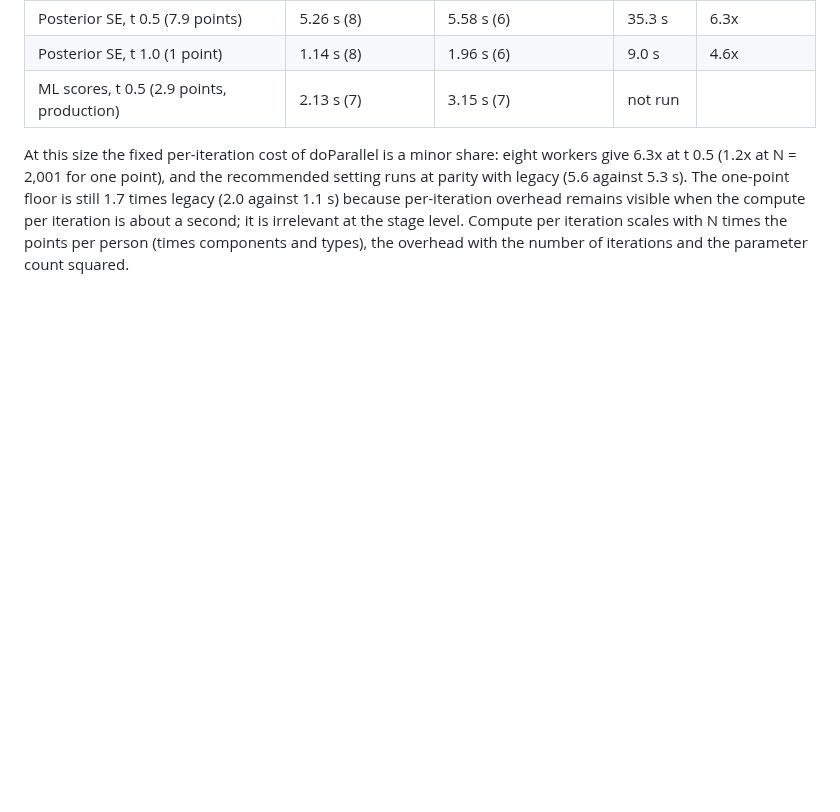
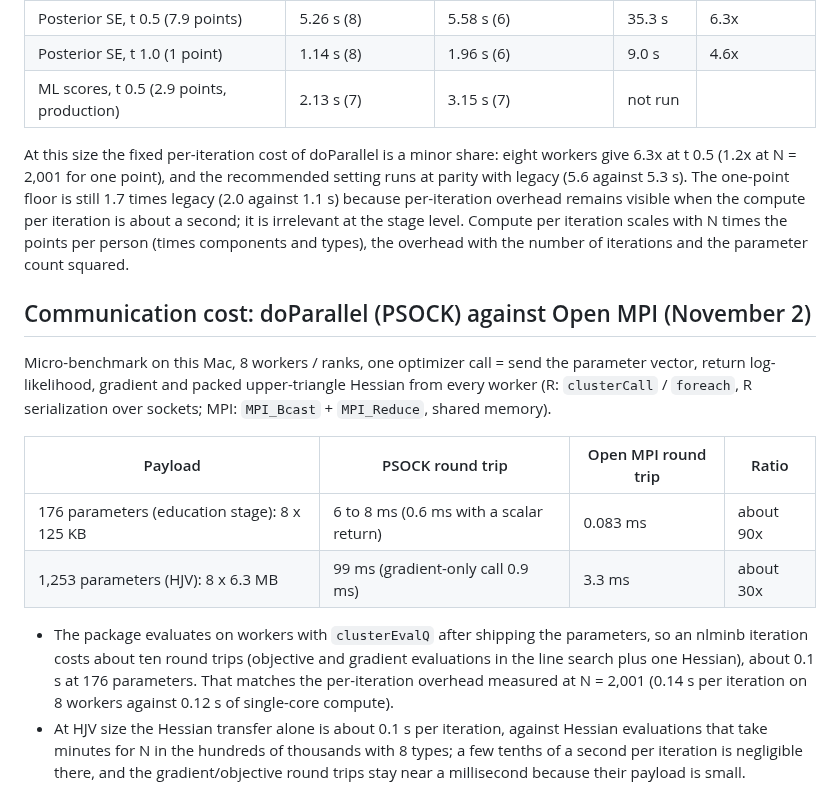
Before and after one commit to GregVeramendi/factorana, a Markdown page: validation/hjv_mini/NOTES.md, the part around the change. GitHub-like rendering; blank space fills up the shorter version.

Commit message:
validation/hjv_mini: PSOCK vs Open MPI round-trip micro-benchmark
Co-Authored-By: Claude Fable 5.1 <noreply@anthropic.com>

```diff
--- a/validation/hjv_mini/NOTES.md
+++ b/validation/hjv_mini/NOTES.md
@@ -455,3 +455,21 @@ N = 2,001 for one point), and the recommended setting runs at parity with legacy
 floor is still 1.7 times legacy (2.0 against 1.1 s) because per-iteration overhead remains visible when the compute per
 iteration is about a second; it is irrelevant at the stage level. Compute per iteration scales with N times the points
 per person (times components and types), the overhead with the number of iterations and the parameter count squared.
+
+## Communication cost: doParallel (PSOCK) against Open MPI (November 2)
+Micro-benchmark on this Mac, 8 workers / ranks, one optimizer call = send the parameter vector, return log-likelihood,
+gradient and packed upper-triangle Hessian from every worker (R: `clusterCall` / `foreach`, R serialization over
+sockets; MPI: `MPI_Bcast` + `MPI_Reduce`, shared memory).
+
+| Payload | PSOCK round trip | Open MPI round trip | Ratio |
+|---|---|---|---|
+| 176 parameters (education stage): 8 x 125 KB | 6 to 8 ms (0.6 ms with a scalar return) | 0.083 ms | about 90x |
+| 1,253 parameters (HJV): 8 x 6.3 MB | 99 ms (gradient-only call 0.9 ms) | 3.3 ms | about 30x |
+
+- The package evaluates on workers with `clusterEvalQ` after shipping the parameters, so an nlminb iteration costs
+  about ten round trips (objective and gradient evaluations in the line search plus one Hessian), about 0.1 s at
+  176 parameters. That matches the per-iteration overhead measured at N = 2,001 (0.14 s per iteration on 8 workers
+  against 0.12 s of single-core compute).
+- At HJV size the Hessian transfer alone is about 0.1 s per iteration, against Hessian evaluations that take minutes
+  for N in the hundreds of thousands with 8 types; a few tenths of a second per iteration is negligible there, and the
+  gradient/objective round trips stay near a millisecond because their payload is small.
```
